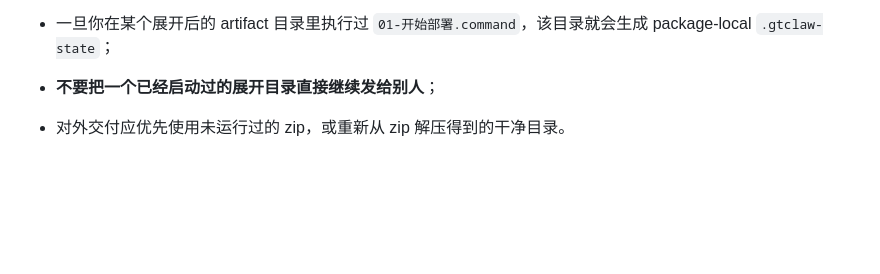
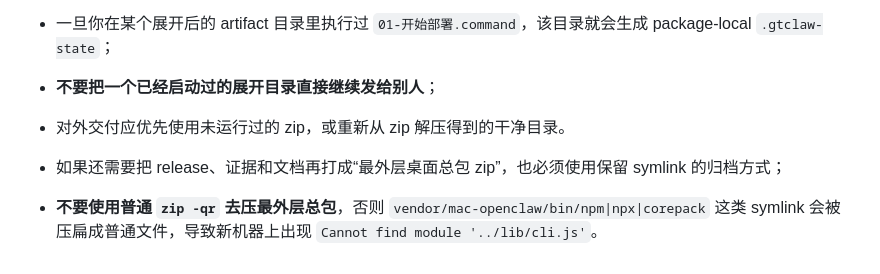
Before and after one commit to gegej1/opensparrow, a Markdown page: docs/runbooks/release-process.md, the part around the change. GitHub-like rendering; blank space fills up the shorter version.

```diff
--- a/docs/runbooks/release-process.md
+++ b/docs/runbooks/release-process.md
@@ -128,3 +128,5 @@ rg -n "Windows|windows|WeCom|企业微信|run-openclaw-usb.command" \
 - 一旦你在某个展开后的 artifact 目录里执行过 `01-开始部署.command`，该目录就会生成 package-local `.gtclaw-state`；
 - **不要把一个已经启动过的展开目录直接继续发给别人**；
 - 对外交付应优先使用未运行过的 zip，或重新从 zip 解压得到的干净目录。
+- 如果还需要把 release、证据和文档再打成“最外层桌面总包 zip”，也必须使用保留 symlink 的归档方式；
+- **不要使用普通 `zip -qr` 去压最外层总包**，否则 `vendor/mac-openclaw/bin/npm|npx|corepack` 这类 symlink 会被压扁成普通文件，导致新机器上出现 `Cannot find module '../lib/cli.js'`。
```
Also changed, not shown: docs/current-status.md (+16 -0 lines), docs/release-checklist.md (+1 -0 lines).
